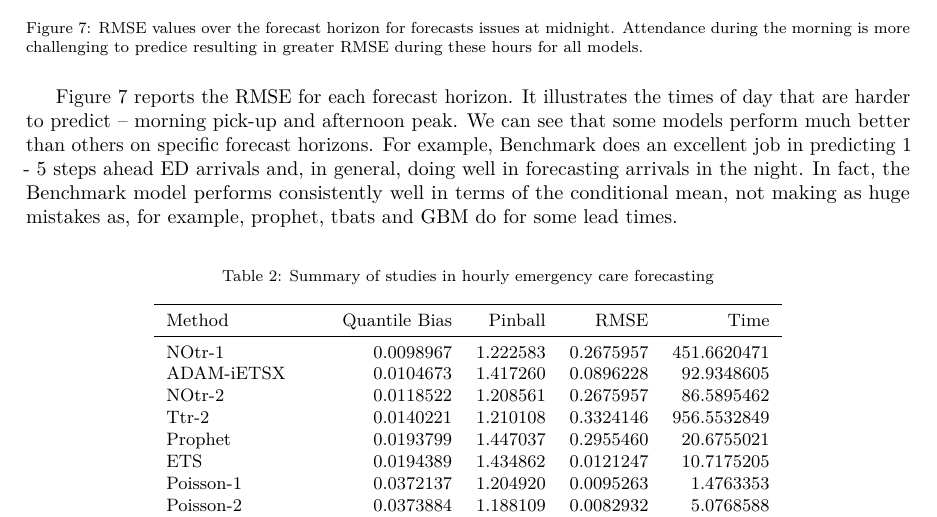
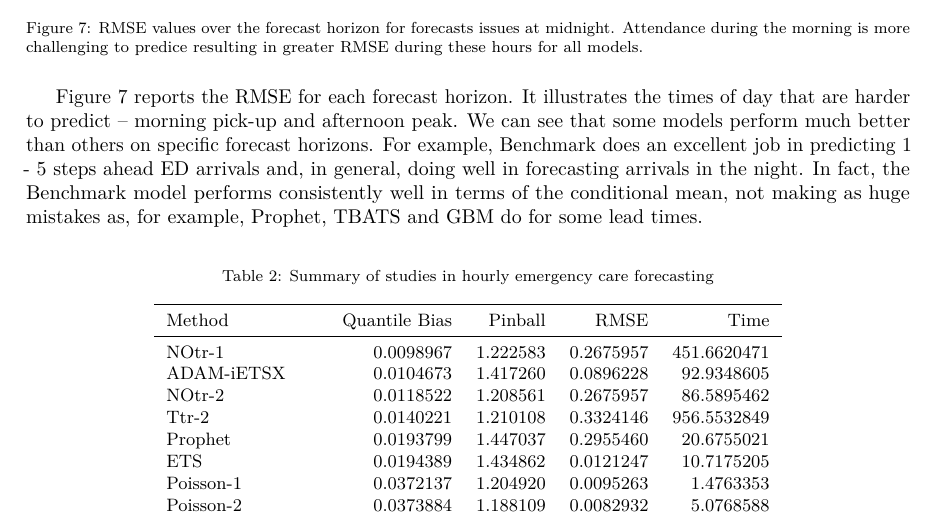
Before and after one commit to bahmanrostamitabar/hourly-emergency-care, a LaTeX paper (paper/paper.tex): part of page 15 of 20, cut so that both start at the same text. Compiled offline with pdfLaTeX.

```diff
--- a/paper/paper.tex
+++ b/paper/paper.tex
@@ -469,7 +469,7 @@
 \caption{RMSE values over the forecast horizon for forecasts issues at midnight. Attendance during the morning is more challenging to predice resulting in greater RMSE during these hours for all models.}\label{fig:lead-time-rmse}
 \end{figure}
 
-Figure \ref{fig:lead-time-rmse} reports the RMSE for each forecast horizon. It illustrates the times of day that are harder to predict -- morning pick-up and afternoon peak. We can see that some models perform much better than others on specific forecast horizons. For example, Benchmark does an excellent job in predicting 1 - 5 steps ahead ED arrivals and, in general, doing well in forecasting arrivals in the night. In fact, the Benchmark model performs consistently well in terms of the conditional mean, not making as huge mistakes as, for example, prophet, tbats and GBM do for some lead times.
+Figure \ref{fig:lead-time-rmse} reports the RMSE for each forecast horizon. It illustrates the times of day that are harder to predict -- morning pick-up and afternoon peak. We can see that some models perform much better than others on specific forecast horizons. For example, Benchmark does an excellent job in predicting 1 - 5 steps ahead ED arrivals and, in general, doing well in forecasting arrivals in the night. In fact, the Benchmark model performs consistently well in terms of the conditional mean, not making as huge mistakes as, for example, Prophet, TBATS and GBM do for some lead times.
 
 \begin{table}[!h]
 
```
Also changed, not shown: paper/paper.pdf, paper/paper_files/figure-latex/Pinball-1.pdf, paper/paper_files/figure-latex/Skill-rel2bench-reduced-1.pdf, paper/paper_files/figure-latex/date-plot-1.pdf, paper/paper_files/figure-latex/hourly-plot-ridge-1.pdf, paper/paper_files/figure-latex/lead-time-rmse-1.pdf, paper/paper_files/figure-latex/quantile-bias-1.pdf, paper/paper_files/figure-latex/seasonplot-dofw-1.pdf, paper/paper_files/figure-latex/seasonplot-weekofyear-1.pdf, paper/paper_files/figure-latex/time-accuracy-1.pdf, 2 other files.
